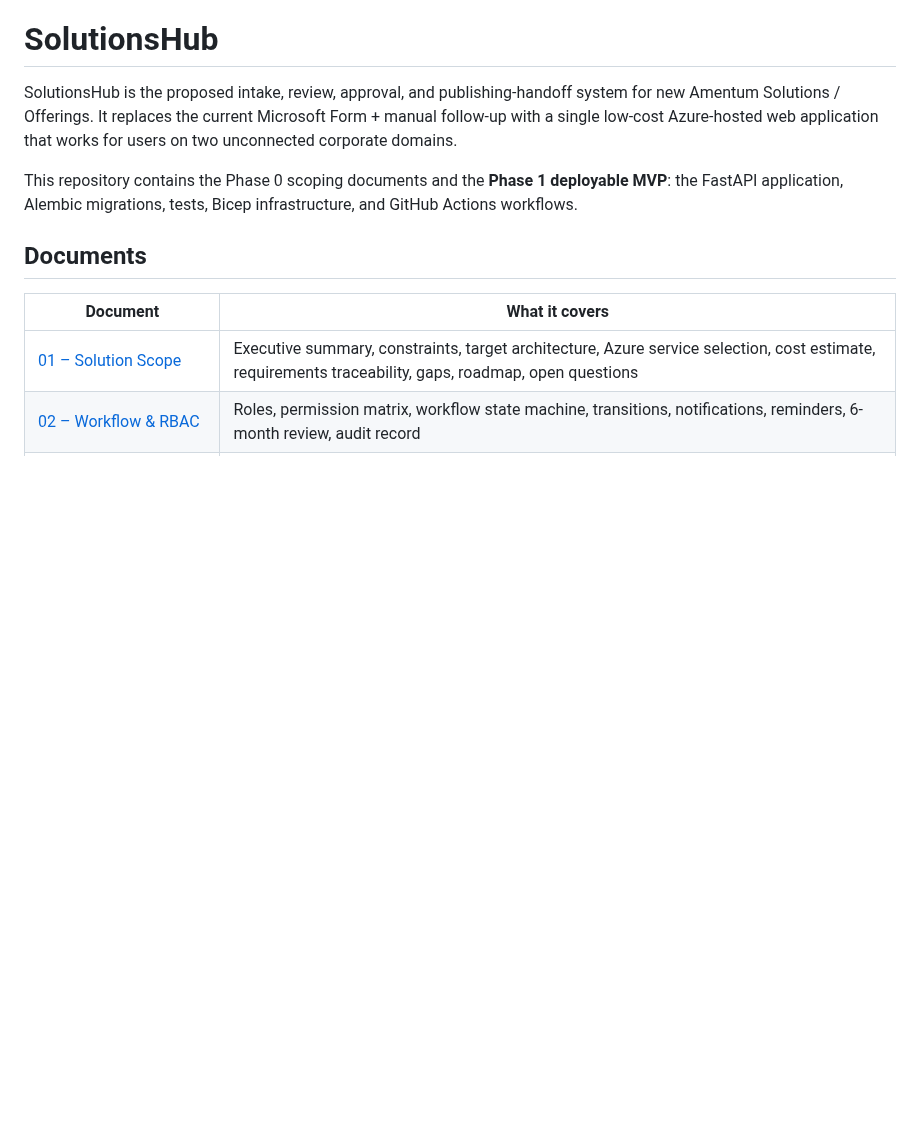
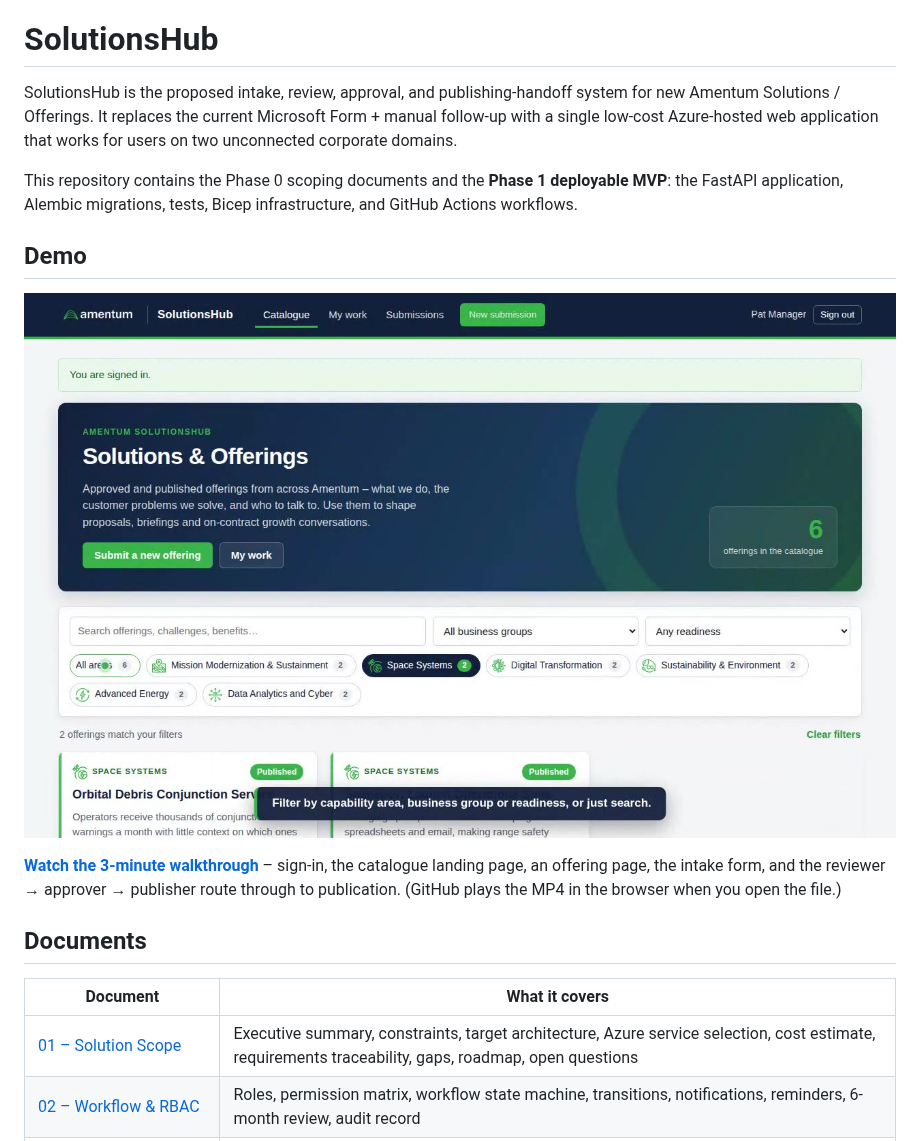
Before and after one commit to DRourke-87/SolutionsHub, a Markdown page: README.md, the part around the change. GitHub-like rendering; pictures changed too: docs/media/solutionshub-walkthrough-poster.jpg (added); blank space fills up the shorter version.

Commit message:
Add walkthrough demo video and link it from the README
Three-minute screen recording covering sign-in, the catalogue landing page,
an offering page, the intake form and the reviewer, approver and publisher
route, with a poster frame for the README.

Co-Authored-By: Claude Fable 5.1 <noreply@anthropic.com>
Claude-Session: https://claude.ai/code/session_01S9Ryjz5KvdQUdk6sWzaiy2

```diff
--- a/README.md
+++ b/README.md
@@ -6,6 +6,14 @@ Azure-hosted web application that works for users on two unconnected corporate d
 
 This repository contains the Phase 0 scoping documents and the **Phase 1 deployable MVP**: the FastAPI
 application, Alembic migrations, tests, Bicep infrastructure, and GitHub Actions workflows.
+
+## Demo
+
+[![SolutionsHub walkthrough video](docs/media/solutionshub-walkthrough-poster.jpg)](docs/media/solutionshub-walkthrough.mp4)
+
+**[Watch the 3-minute walkthrough](docs/media/solutionshub-walkthrough.mp4)** – sign-in, the catalogue landing page,
+an offering page, the intake form, and the reviewer → approver → publisher route through to publication.
+(GitHub plays the MP4 in the browser when you open the file.)
 
 ## Documents
 
```
Also changed, not shown: 1 other file.
